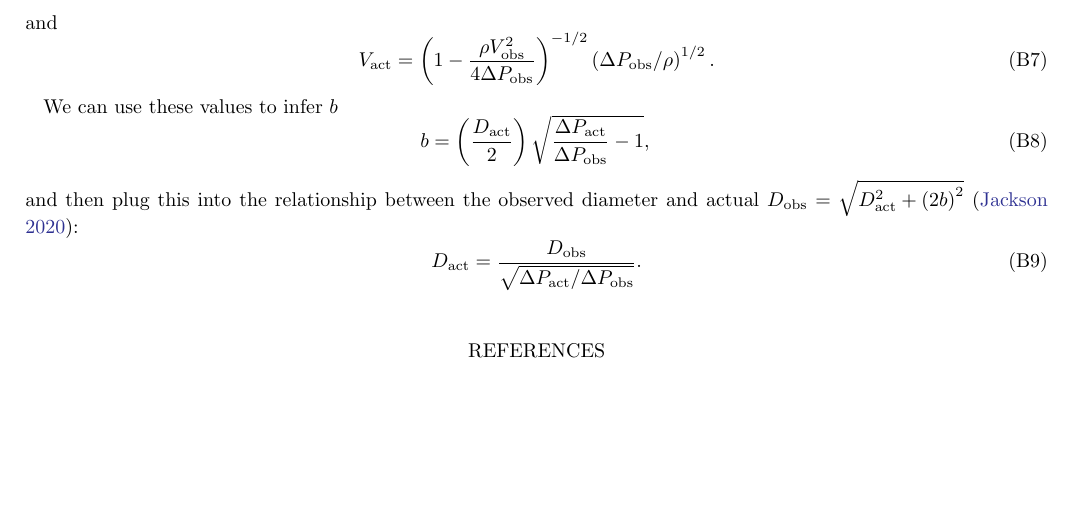
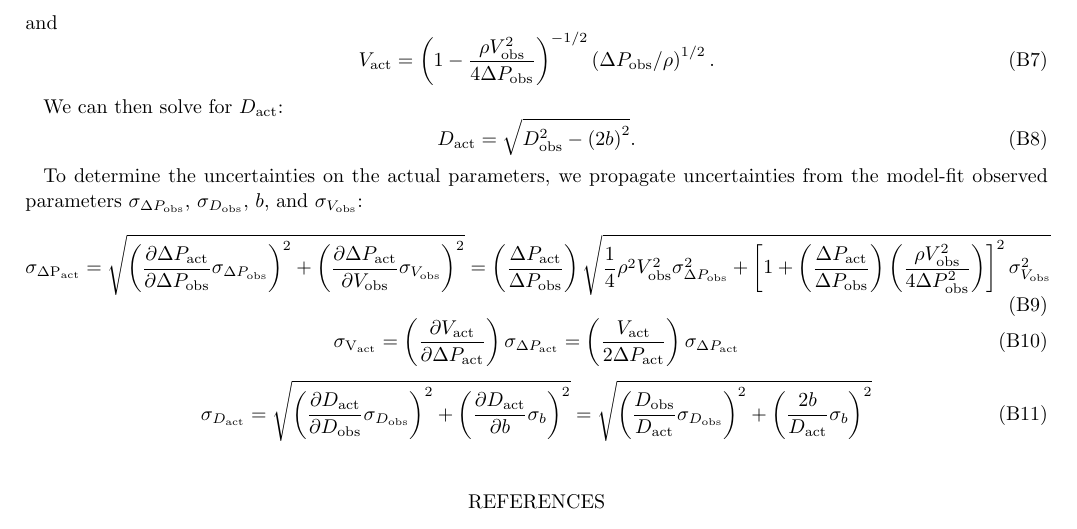
Before and after one commit to BoiseStatePlanetary/Recovering-Martian-Dust-Devil-Population, a LaTeX paper (sample63.tex): part of page 17 of 18, cut so that both start at the same text, the shorter picture padded with empty space. Compiled offline with pdfLaTeX.

Commit message:
Added uncertainty equations to appendix

```diff
--- a/sample63.tex
+++ b/sample63.tex
@@ -697,13 +697,20 @@ and
     V_{\rm act} = \left( 1 - \frac{\rho V_{\rm obs}^2}{4 \Delta P_{\rm obs}} \right)^{-1/2} \left( \Delta P_{\rm obs}/\rho \right)^{1/2}.\label{eqn:solution_for_Vact}
 \end{equation}
 
-We can use these values to infer $b$
+We can then solve for $D_{\rm act}$:
 \begin{equation}
-    b = \left( \frac{D_{\rm act}}{2} \right) \sqrt{\frac{\Delta P_{\rm act}}{\Delta P_{\rm obs}} - 1},
+    D_{\rm act} = \sqrt{ D_{\rm obs}^2 - \left( 2 b\right)^2 }.\label{eqn:actual_diameter}
 \end{equation}
-and then plug this into the relationship between the observed diameter and actual $D_{\rm obs} = \sqrt{D_{\rm act}^2 + \left( 2 b\right)^2 }$ \citep{2020Icar..33813523J}:
+
+To determine the uncertainties on the actual parameters, we propagate uncertainties from the model-fit observed parameters $\sigma_{\Delta P_{\rm obs}}$, $\sigma_{D_{\rm obs}}$, $b$, and $\sigma_{V_{\rm obs}}$:
 \begin{equation}
-    D_{\rm act} = \frac{D_{\rm obs}}{\sqrt{\Delta P_{\rm act}/\Delta P_{\rm obs} }}.\label{eqn:actual_diameter}
+    \sigma_{\rm \Delta P_{\rm act}} = \sqrt{ \left( \frac{\partial \Delta P_{\rm act}}{\partial \Delta P_{\rm obs}} \sigma_{\Delta P_{\rm obs}} \right)^2 + \left( \frac{\partial \Delta P_{\rm act}}{\partial V_{\rm obs}} \sigma_{V_{\rm obs}} \right)^2 } = \left( \frac{\Delta P_{\rm act}}{\Delta P_{\rm obs}} \right) \sqrt{ \frac{1}{4} \rho^2 V_{\rm obs}^2 \sigma_{\Delta P_{\rm obs}}^2 + \left[ 1 + \left( \frac{\Delta P_{\rm act}}{\Delta P_{\rm obs}} \right) \left( \frac{\rho V_{\rm obs}^2}{4 \Delta P_{\rm obs}^2} \right) \right]^2 \sigma_{V_{\rm obs}}^2 }
+\end{equation}
+\begin{equation}
+    \sigma_{\rm V_{\rm act}} = \left( \frac{\partial V_{\rm act}}{\partial \Delta P_{\rm act}} \right) \sigma_{\Delta P_{\rm act}} = \left( \frac{V_{\rm act}}{2\Delta P_{\rm act}} \right) \sigma_{\Delta P_{\rm act}}
+\end{equation}
+\begin{equation}
+    \sigma_{D_{\rm act}} = \sqrt{ \left( \frac{\partial D_{\rm act}}{\partial D_{\rm obs}} \sigma_{D_{\rm obs}} \right)^2 + \left( \frac{\partial D_{\rm act}}{\partial b} \sigma_{b}\right)^2 } = \sqrt{ \left( \frac{D_{\rm obs}}{D_{\rm act}} \sigma_{D_{\rm obs}}\right)^2 + \left( \frac{2b}{D_{\rm act}} \sigma_{b} \right)^2 }
 \end{equation}
 
 % For N estimate, with about 6 hours per day of dust devil activity (1/4 day),
```
